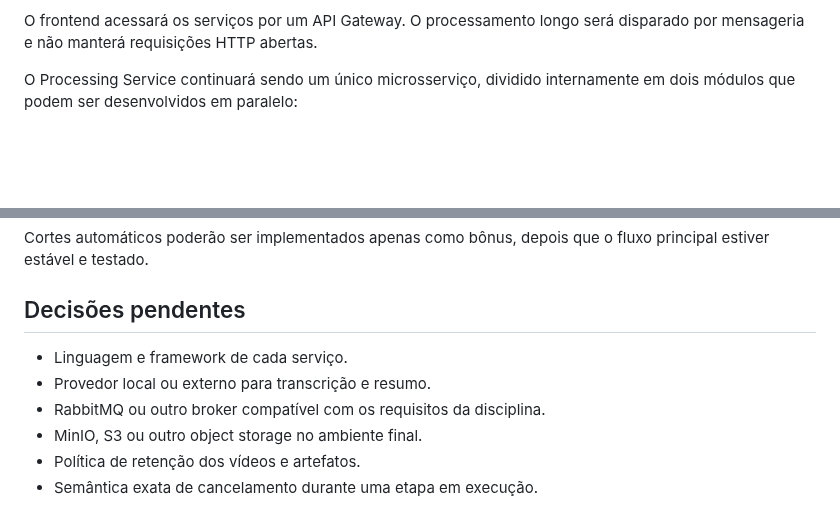
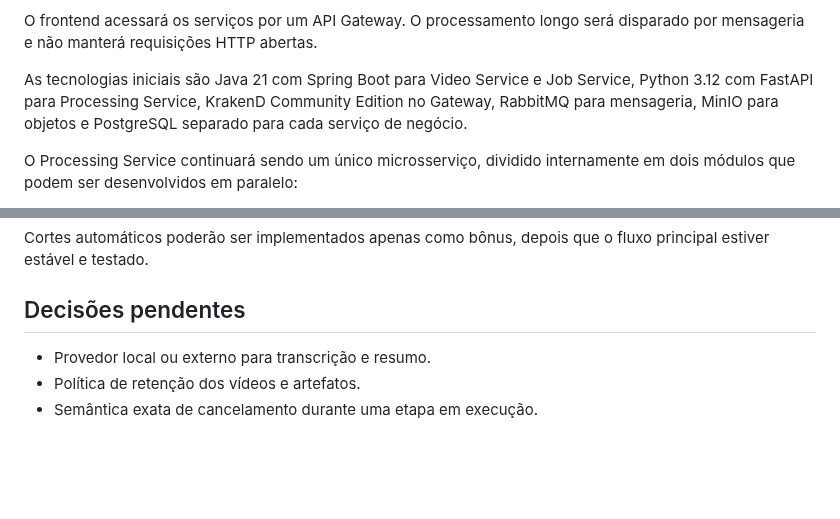
Before and after one commit to djairofilho/video-insight, a Markdown page: docs/decisoes/adr-001-processamento-videos-ia.md, 2 parts joined by grey strips. Rendered like a GitHub page; blank space fills up the shorter version.

Commit message:
docs: finalize first delivery architecture

```diff
--- a/docs/decisoes/adr-001-processamento-videos-ia.md
+++ b/docs/decisoes/adr-001-processamento-videos-ia.md
@@ -30,6 +30,11 @@ A solução terá, no mínimo, três microsserviços:
 
 O frontend acessará os serviços por um API Gateway. O processamento longo será
 disparado por mensageria e não manterá requisições HTTP abertas.
+
+As tecnologias iniciais são Java 21 com Spring Boot para Video Service e Job
+Service, Python 3.12 com FastAPI para Processing Service, KrakenD Community
+Edition no Gateway, RabbitMQ para mensageria, MinIO para objetos e PostgreSQL
+separado para cada serviço de negócio.
 
 O Processing Service continuará sendo um único microsserviço, dividido
 internamente em dois módulos que podem ser desenvolvidos em paralelo:
@@ -85,10 +90,7 @@ fluxo principal estiver estável e testado.
 
 ## Decisões pendentes
 
-- Linguagem e framework de cada serviço.
 - Provedor local ou externo para transcrição e resumo.
-- RabbitMQ ou outro broker compatível com os requisitos da disciplina.
-- MinIO, S3 ou outro object storage no ambiente final.
 - Política de retenção dos vídeos e artefatos.
 - Semântica exata de cancelamento durante uma etapa em execução.
 
```
Also changed, not shown: README.md (+6 -4 lines), docs/contexto-produto-videos-ia.md (+3 -3 lines), docs/entrega-1.md (added, +82 -0 lines), docs/arquiteturas/videos-ia-agnostica.png, docs/arquiteturas/videos-ia-aws.png, 4 other files.
